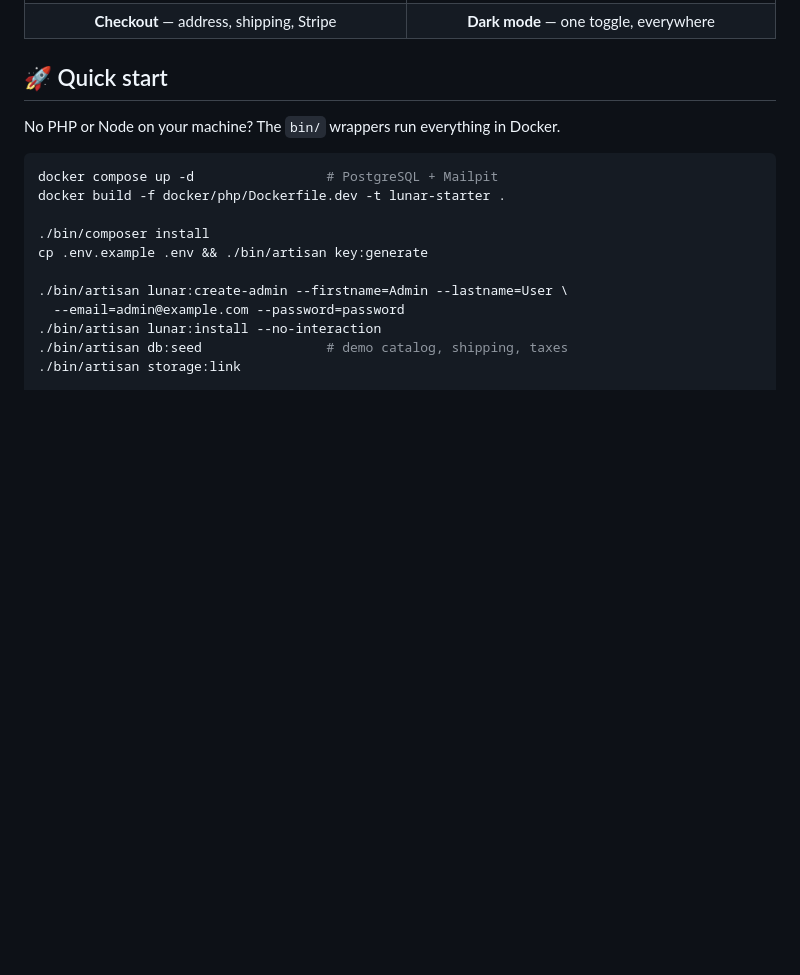
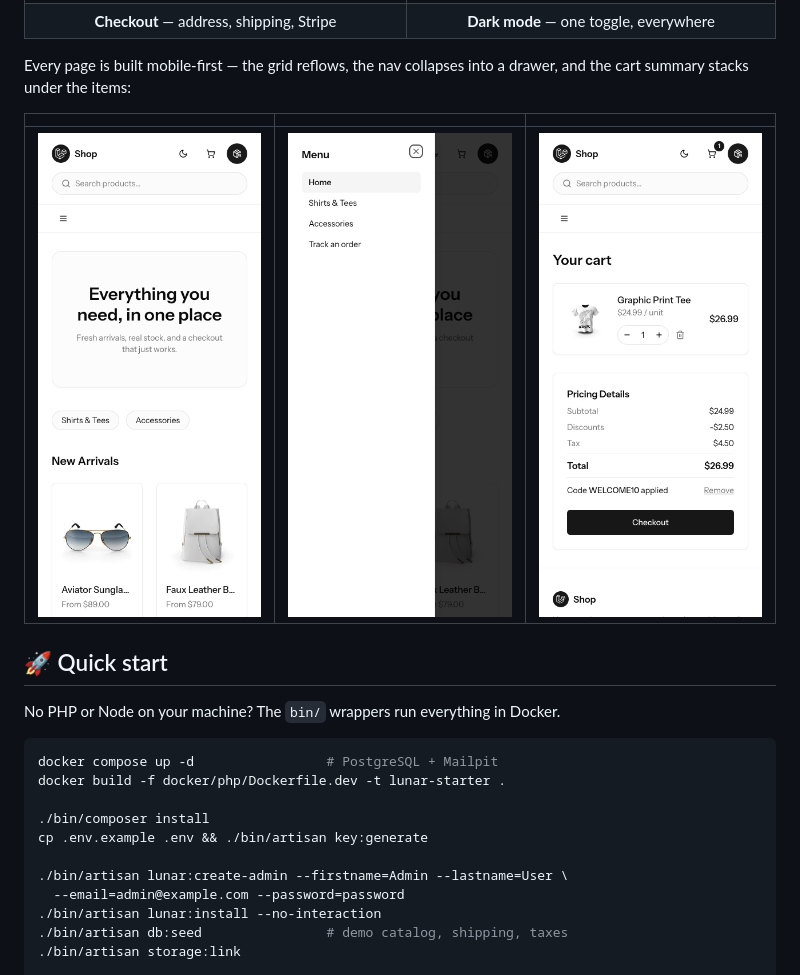
Before and after one commit to xPiston/lunar-starter, a Markdown page: README.md, the part around the change. Drawn GitHub-style; pictures changed too: docs/screenshots/m-cart.png (added), docs/screenshots/m-home.png (added), docs/screenshots/m-nav.png (added); blank space fills up the shorter version.

```diff
--- a/README.md
+++ b/README.md
@@ -53,6 +53,13 @@ Swap the engine later, or don't. Either way the decision stays yours.
 | **Product** — gallery, variants, live stock | **Cart** — coupons, tax, per-line quantities |
 | <img src="docs/screenshots/checkout.png" alt="Checkout showing the cart, address and payment steps"> | <img src="docs/screenshots/home-dark.png" alt="The same storefront home page in dark mode"> |
 | **Checkout** — address, shipping, Stripe | **Dark mode** — one toggle, everywhere |
+
+Every page is built mobile-first — the grid reflows, the nav collapses into a
+drawer, and the cart summary stacks under the items:
+
+| | | |
+| :--: | :--: | :--: |
+| <img src="docs/screenshots/m-home.png" alt="Home page at phone width with a two-column product grid"> | <img src="docs/screenshots/m-nav.png" alt="Navigation drawer open over the home page on a phone"> | <img src="docs/screenshots/m-cart.png" alt="Cart at phone width with the pricing summary stacked below the items"> |
 
 ## 🚀 Quick start
 
```
Also changed, not shown: 1 other file.
